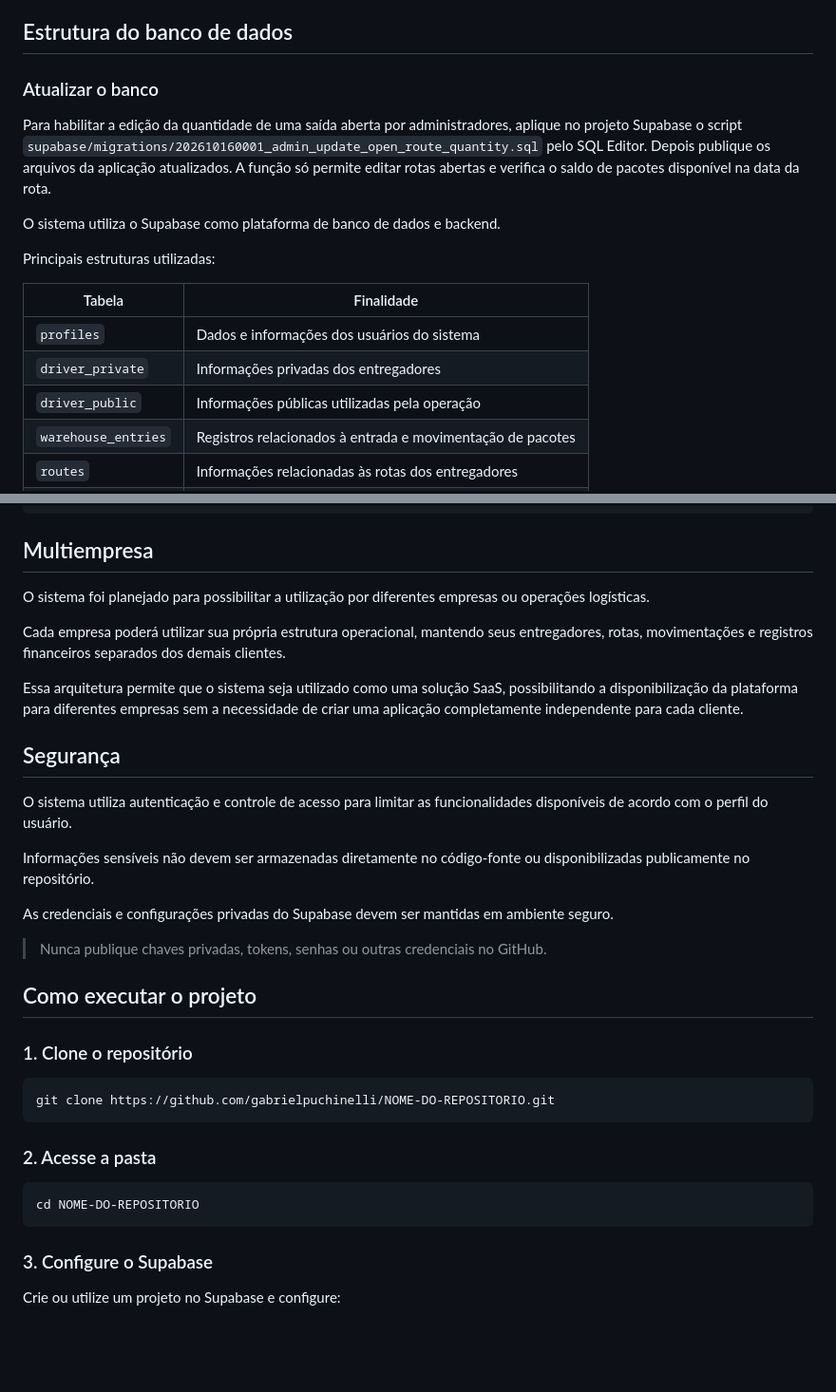
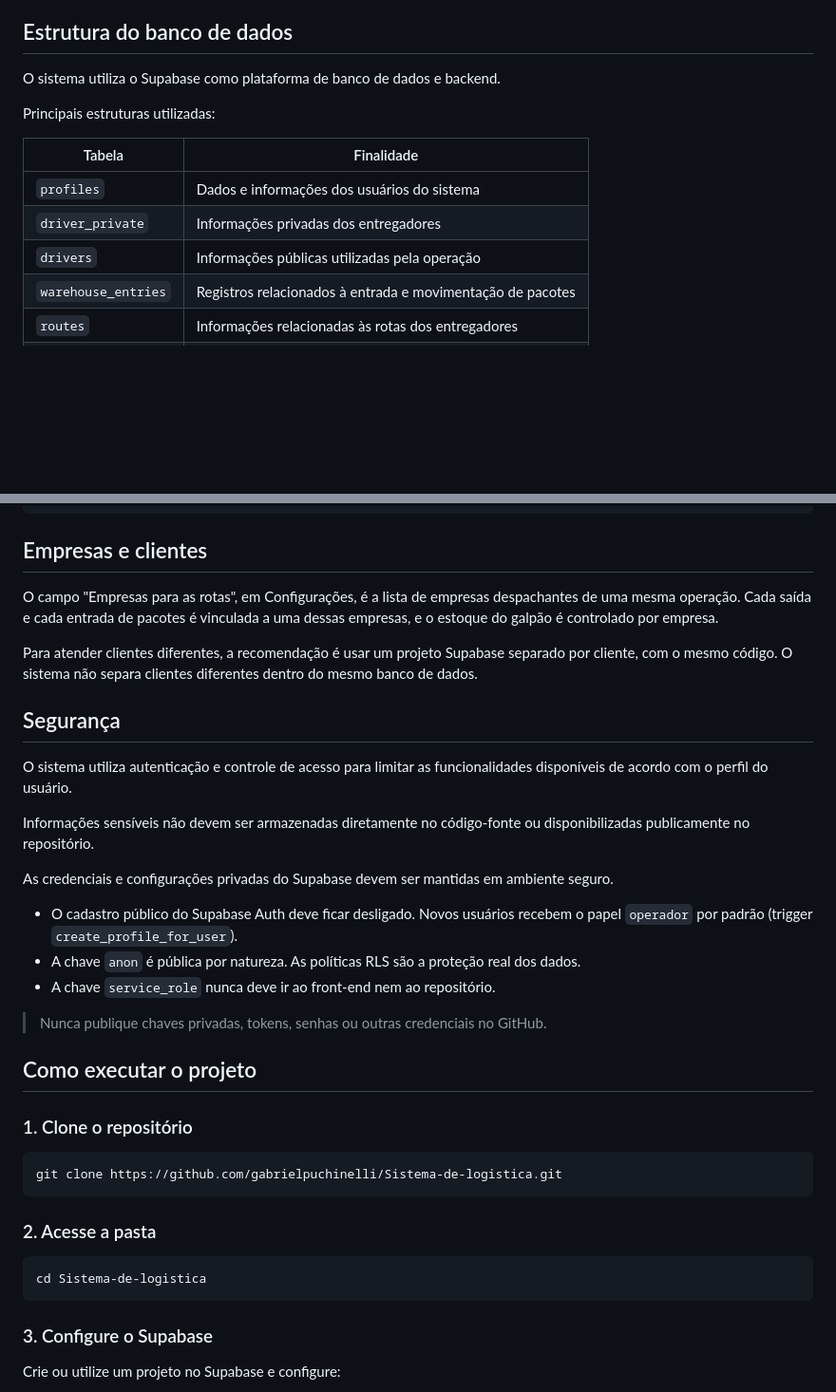
Before and after one commit to gabrielpuchinelli/Sistema-de-logistica, a Markdown page: README.md, 2 parts joined by grey strips. Shown at 95% size. Drawn GitHub-style; blank space fills up the shorter version.

````diff
--- a/README.md
+++ b/README.md
@@ -68,10 +68,6 @@ O administrador possui acesso completo ao sistema, incluindo:
 
 ## Estrutura do banco de dados
 
-### Atualizar o banco
-
-Para habilitar a edição da quantidade de uma saída aberta por administradores, aplique no projeto Supabase o script `supabase/migrations/202610160001_admin_update_open_route_quantity.sql` pelo SQL Editor. Depois publique os arquivos da aplicação atualizados. A função só permite editar rotas abertas e verifica o saldo de pacotes disponível na data da rota.
-
 O sistema utiliza o Supabase como plataforma de banco de dados e backend.
 
 Principais estruturas utilizadas:
@@ -80,7 +76,7 @@ Principais estruturas utilizadas:
 | ------------------- | ---------------------------------------------------------- |
 | `profiles`          | Dados e informações dos usuários do sistema                |
 | `driver_private`    | Informações privadas dos entregadores                      |
-| `driver_public`     | Informações públicas utilizadas pela operação              |
+| `drivers`           | Informações públicas utilizadas pela operação              |
 | `warehouse_entries` | Registros relacionados à entrada e movimentação de pacotes |
 | `routes`            | Informações relacionadas às rotas dos entregadores         |
 | `receipts`          | Registros relacionados aos fechamentos e recebimentos      |
@@ -130,13 +126,11 @@ O projeto utiliza uma aplicação web integrada ao Supabase.
 └──────────────────────────────┘
 ```
 
-## Multiempresa
+## Empresas e clientes
 
-O sistema foi planejado para possibilitar a utilização por diferentes empresas ou operações logísticas.
+O campo "Empresas para as rotas", em Configurações, é a lista de empresas despachantes de uma mesma operação. Cada saída e cada entrada de pacotes é vinculada a uma dessas empresas, e o estoque do galpão é controlado por empresa.
 
-Cada empresa poderá utilizar sua própria estrutura operacional, mantendo seus entregadores, rotas, movimentações e registros financeiros separados dos demais clientes.
-
-Essa arquitetura permite que o sistema seja utilizado como uma solução SaaS, possibilitando a disponibilização da plataforma para diferentes empresas sem a necessidade de criar uma aplicação completamente independente para cada cliente.
+Para atender clientes diferentes, a recomendação é usar um projeto Supabase separado por cliente, com o mesmo código. O sistema não separa clientes diferentes dentro do mesmo banco de dados.
 
 ## Segurança
 
@@ -146,6 +140,10 @@ Informações sensíveis não devem ser armazenadas diretamente no código-fonte
 
 As credenciais e configurações privadas do Supabase devem ser mantidas em ambiente seguro.
 
+* O cadastro público do Supabase Auth deve ficar desligado. Novos usuários recebem o papel `operador` por padrão (trigger `create_profile_for_user`).
+* A chave `anon` é pública por natureza. As políticas RLS são a proteção real dos dados.
+* A chave `service_role` nunca deve ir ao front-end nem ao repositório.
+
 > Nunca publique chaves privadas, tokens, senhas ou outras credenciais no GitHub.
 
 ## Como executar o projeto
@@ -153,13 +151,13 @@ As credenciais e configurações privadas do Supabase devem ser mantidas em ambi
 ### 1. Clone o repositório
 
 ```bash
-git clone https://github.com/gabrielpuchinelli/NOME-DO-REPOSITORIO.git
+git clone https://github.com/gabrielpuchinelli/Sistema-de-logistica.git
 ```
 
 ### 2. Acesse a pasta
 
 ```bash
-cd NOME-DO-REPOSITORIO
+cd Sistema-de-logistica
 ```
 
 ### 3. Configure o Supabase
````
